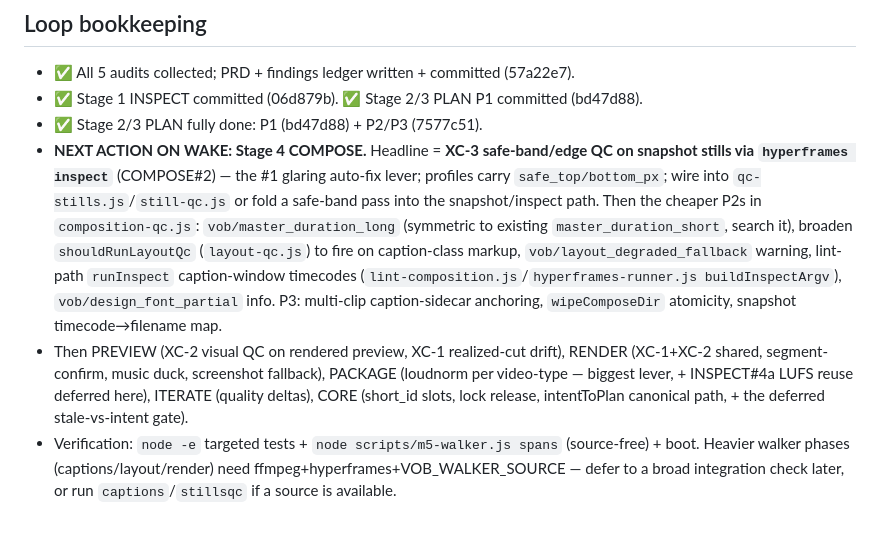
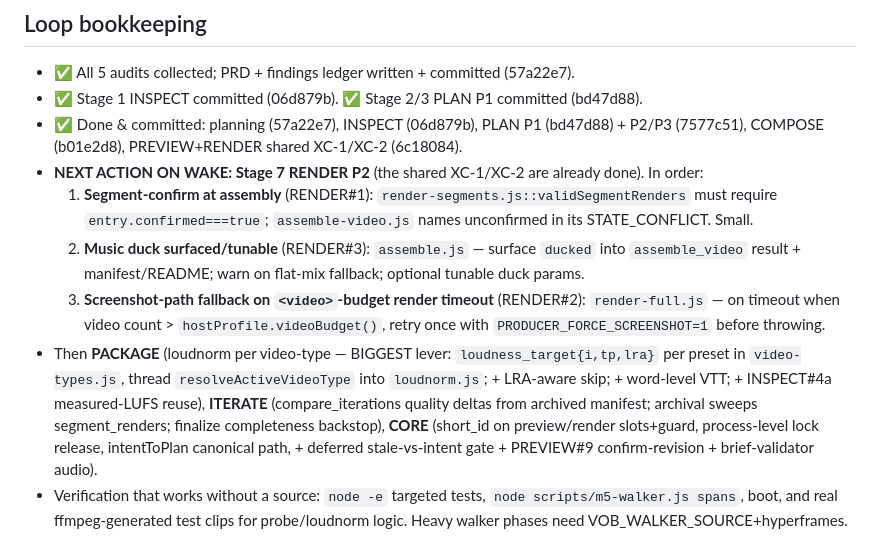
Before and after one commit to deinJoni/video-vob, a Markdown page: docs/v3.8/PROGRESS.md, the part around the change. Rendered like a GitHub page.

Commit message:
v3.8: progress ledger — 5 stages done, resume pointer -> RENDER P2
Co-Authored-By: Claude Opus 4.8 (1M context) <noreply@anthropic.com>
Claude-Session: https://claude.ai/code/session_019BuEtTxqWwkioAjPFagjr9

```diff
--- a/docs/v3.8/PROGRESS.md
+++ b/docs/v3.8/PROGRESS.md
@@ -170,7 +170,10 @@ _(record non-obvious choices here as they're made)_
 
 - ✅ All 5 audits collected; PRD + findings ledger written + committed (57a22e7).
 - ✅ Stage 1 INSPECT committed (06d879b). ✅ Stage 2/3 PLAN P1 committed (bd47d88).
-- ✅ Stage 2/3 PLAN fully done: P1 (bd47d88) + P2/P3 (7577c51).
-- **NEXT ACTION ON WAKE: Stage 4 COMPOSE.** Headline = **XC-3 safe-band/edge QC on snapshot stills via `hyperframes inspect`** (COMPOSE#2) — the #1 glaring auto-fix lever; profiles carry `safe_top/bottom_px`; wire into `qc-stills.js`/`still-qc.js` or fold a safe-band pass into the snapshot/inspect path. Then the cheaper P2s in `composition-qc.js`: `vob/master_duration_long` (symmetric to existing `master_duration_short`, search it), broaden `shouldRunLayoutQc` (`layout-qc.js`) to fire on caption-class markup, `vob/layout_degraded_fallback` warning, lint-path `runInspect` caption-window timecodes (`lint-composition.js`/`hyperframes-runner.js buildInspectArgv`), `vob/design_font_partial` info. P3: multi-clip caption-sidecar anchoring, `wipeComposeDir` atomicity, snapshot timecode→filename map.
-- Then PREVIEW (XC-2 visual QC on rendered preview, XC-1 realized-cut drift), RENDER (XC-1+XC-2 shared, segment-confirm, music duck, screenshot fallback), PACKAGE (loudnorm per video-type — biggest lever, + INSPECT#4a LUFS reuse deferred here), ITERATE (quality deltas), CORE (short_id slots, lock release, intentToPlan canonical path, + the deferred stale-vs-intent gate).
-- Verification: `node -e` targeted tests + `node scripts/m5-walker.js spans` (source-free) + boot. Heavier walker phases (captions/layout/render) need ffmpeg+hyperframes+VOB_WALKER_SOURCE — defer to a broad integration check later, or run `captions`/`stillsqc` if a source is available.
+- ✅ Done & committed: planning (57a22e7), INSPECT (06d879b), PLAN P1 (bd47d88) + P2/P3 (7577c51), COMPOSE (b01e2d8), PREVIEW+RENDER shared XC-1/XC-2 (6c18084).
+- **NEXT ACTION ON WAKE: Stage 7 RENDER P2** (the shared XC-1/XC-2 are already done). In order:
+  1. **Segment-confirm at assembly** (RENDER#1): `render-segments.js::validSegmentRenders` must require `entry.confirmed===true`; `assemble-video.js` names unconfirmed in its STATE_CONFLICT. Small.
+  2. **Music duck surfaced/tunable** (RENDER#3): `assemble.js` — surface `ducked` into `assemble_video` result + manifest/README; warn on flat-mix fallback; optional tunable duck params.
+  3. **Screenshot-path fallback on `<video>`-budget render timeout** (RENDER#2): `render-full.js` — on timeout when video count > `hostProfile.videoBudget()`, retry once with `PRODUCER_FORCE_SCREENSHOT=1` before throwing.
+- Then **PACKAGE** (loudnorm per video-type — BIGGEST lever: `loudness_target{i,tp,lra}` per preset in `video-types.js`, thread `resolveActiveVideoType` into `loudnorm.js`; + LRA-aware skip; + word-level VTT; + INSPECT#4a measured-LUFS reuse), **ITERATE** (compare_iterations quality deltas from archived manifest; archival sweeps segment_renders; finalize completeness backstop), **CORE** (short_id on preview/render slots+guard, process-level lock release, intentToPlan canonical path, + deferred stale-vs-intent gate + PREVIEW#9 confirm-revision + brief-validator audio).
+- Verification that works without a source: `node -e` targeted tests, `node scripts/m5-walker.js spans`, boot, and real ffmpeg-generated test clips for probe/loudnorm logic. Heavy walker phases need VOB_WALKER_SOURCE+hyperframes.
```
